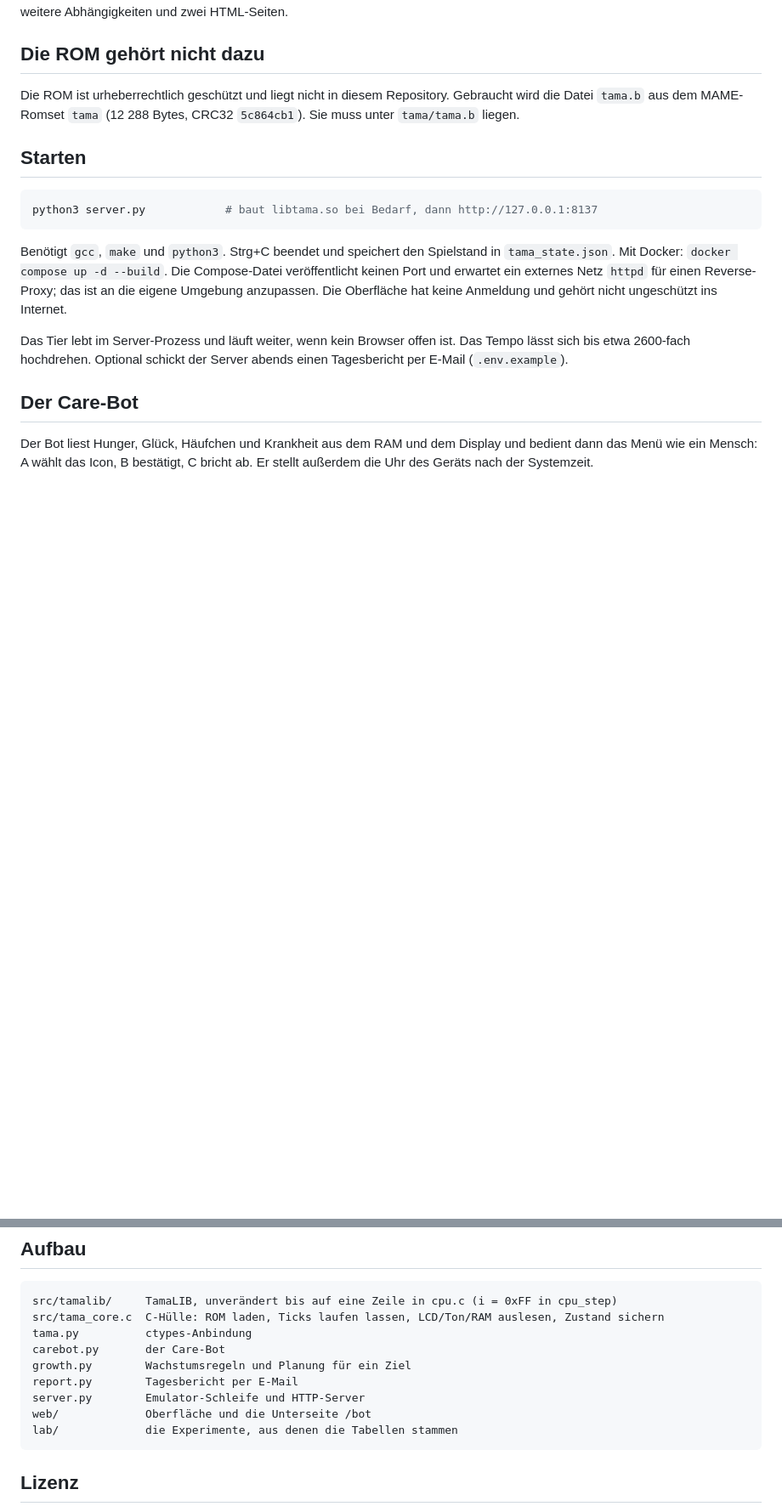
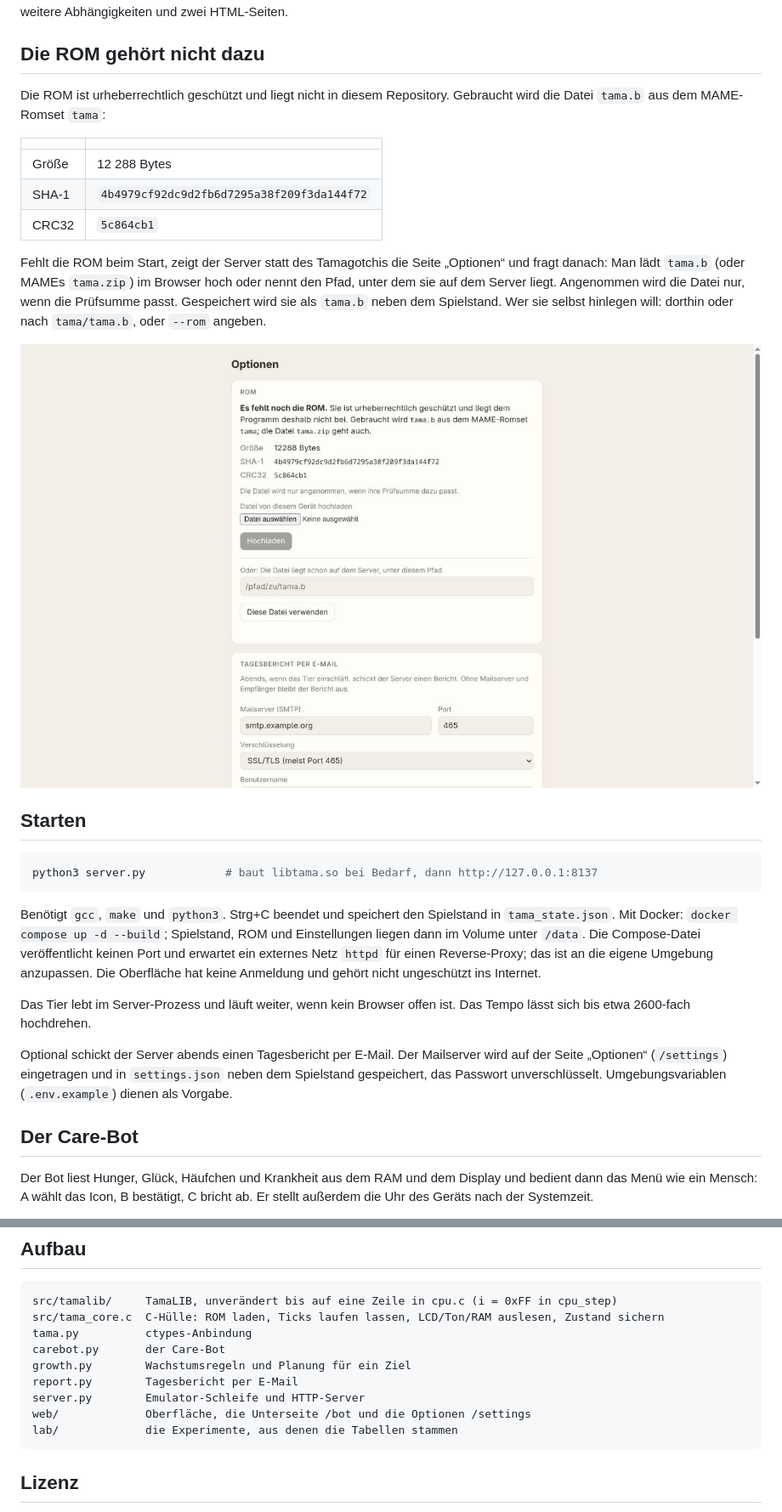
Before and after one commit to Sagestum/tamagotchi-carebot, a Markdown page: README.md, 2 parts joined by grey strips. Shown at 85% size. Rendered like a GitHub page; pictures changed too: docs/img/optionen.jpg (added); blank space fills up the shorter version.

````diff
--- a/README.md
+++ b/README.md
@@ -13,8 +13,21 @@ HTML-Seiten.
 ## Die ROM gehört nicht dazu
 
 Die ROM ist urheberrechtlich geschützt und liegt nicht in diesem Repository. Gebraucht wird die
-Datei `tama.b` aus dem MAME-Romset `tama` (12 288 Bytes, CRC32 `5c864cb1`). Sie muss unter
-`tama/tama.b` liegen.
+Datei `tama.b` aus dem MAME-Romset `tama`:
+
+| | |
+|---|---|
+| Größe | 12 288 Bytes |
+| SHA-1 | `4b4979cf92dc9d2fb6d7295a38f209f3da144f72` |
+| CRC32 | `5c864cb1` |
+
+Fehlt die ROM beim Start, zeigt der Server statt des Tamagotchis die Seite „Optionen“ und fragt
+danach: Man lädt `tama.b` (oder MAMEs `tama.zip`) im Browser hoch oder nennt den Pfad, unter dem
+sie auf dem Server liegt. Angenommen wird die Datei nur, wenn die Prüfsumme passt. Gespeichert
+wird sie als `tama.b` neben dem Spielstand. Wer sie selbst hinlegen will: dorthin oder nach
+`tama/tama.b`, oder `--rom` angeben.
+
+![Erster Start ohne ROM](docs/img/optionen.jpg)
 
 ## Starten
 
@@ -23,14 +36,19 @@ python3 server.py            # baut libtama.so bei Bedarf, dann http://127.0.0.1
 ```
 
 Benötigt `gcc`, `make` und `python3`. Strg+C beendet und speichert den Spielstand in
-`tama_state.json`. Mit Docker: `docker compose up -d --build`. Die Compose-Datei veröffentlicht
+`tama_state.json`. Mit Docker: `docker compose up -d --build`; Spielstand, ROM und
+Einstellungen liegen dann im Volume unter `/data`. Die Compose-Datei veröffentlicht
 keinen Port und erwartet ein externes Netz `httpd` für einen Reverse-Proxy; das ist an die
 eigene Umgebung anzupassen. Die Oberfläche hat keine Anmeldung und gehört nicht ungeschützt ins
 Internet.
 
 Das Tier lebt im Server-Prozess und läuft weiter, wenn kein Browser offen ist. Das Tempo lässt
-sich bis etwa 2600-fach hochdrehen. Optional schickt der Server abends einen Tagesbericht per
-E-Mail (`.env.example`).
+sich bis etwa 2600-fach hochdrehen.
+
+Optional schickt der Server abends einen Tagesbericht per E-Mail. Der Mailserver wird auf der
+Seite „Optionen“ (`/settings`) eingetragen und in `settings.json` neben dem Spielstand
+gespeichert, das Passwort unverschlüsselt. Umgebungsvariablen (`.env.example`) dienen als
+Vorgabe.
 
 ## Der Care-Bot
 
@@ -139,7 +157,7 @@ carebot.py       der Care-Bot
 growth.py        Wachstumsregeln und Planung für ein Ziel
 report.py        Tagesbericht per E-Mail
 server.py        Emulator-Schleife und HTTP-Server
-web/             Oberfläche und die Unterseite /bot
+web/             Oberfläche, die Unterseite /bot und die Optionen /settings
 lab/             die Experimente, aus denen die Tabellen stammen
 ```
 
````
Also changed, not shown: 7 other files.
